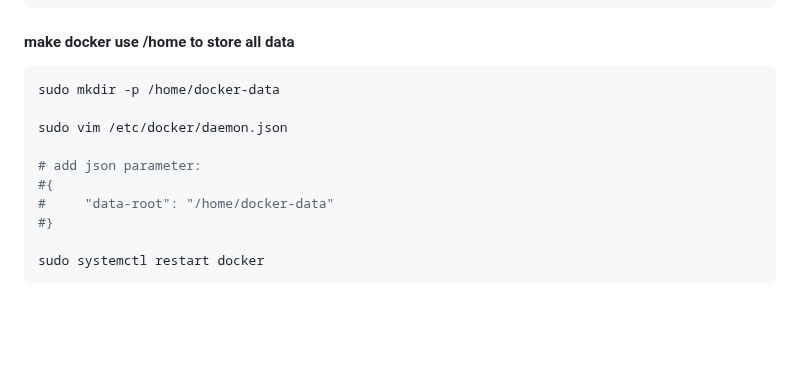
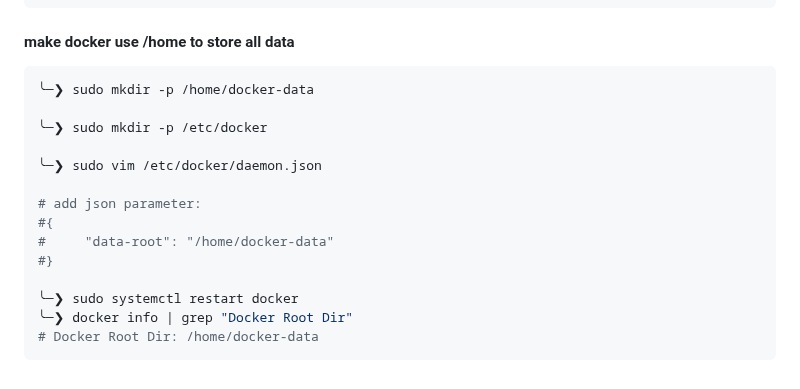
Before and after one commit to NGK2026/devops-journey, a Markdown page: docker/commands.md, the part around the change. GitHub-like rendering; blank space fills up the shorter version.

Commit message:
update change docker data locatoin

````diff
--- a/docker/commands.md
+++ b/docker/commands.md
@@ -379,14 +379,18 @@ my-app:1.0             289dd397c7e1        349MB         87.2MB
 ```
 #### make docker use /home to store all data
 ```sh
-sudo mkdir -p /home/docker-data
+╰─❯ sudo mkdir -p /home/docker-data
 
-sudo vim /etc/docker/daemon.json
+╰─❯ sudo mkdir -p /etc/docker
+
+╰─❯ sudo vim /etc/docker/daemon.json
 
 # add json parameter:
 #{
 #     "data-root": "/home/docker-data"
 #}
 
-sudo systemctl restart docker
+╰─❯ sudo systemctl restart docker
+╰─❯ docker info | grep "Docker Root Dir"
+# Docker Root Dir: /home/docker-data
 ```
````
